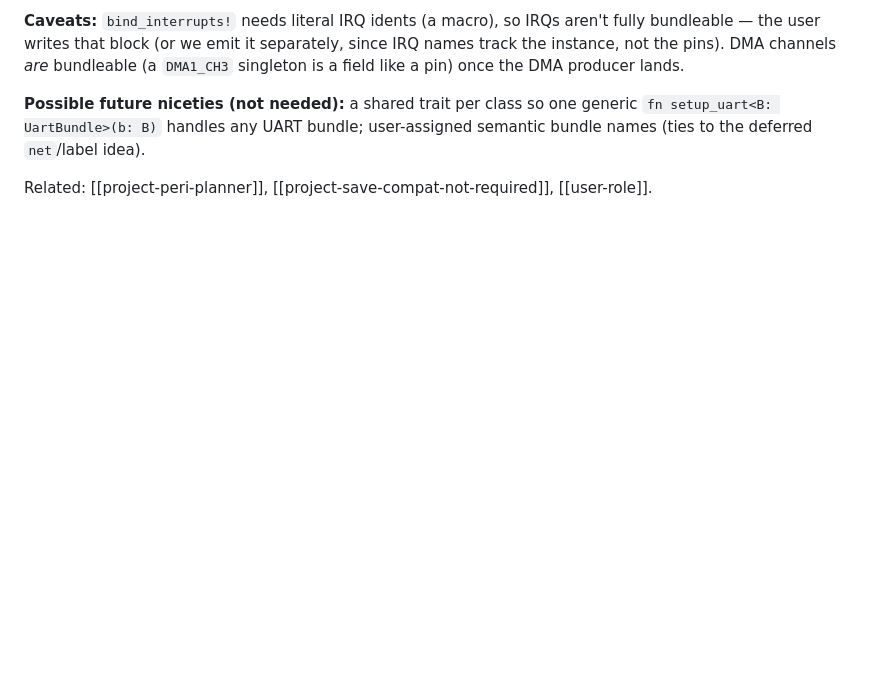
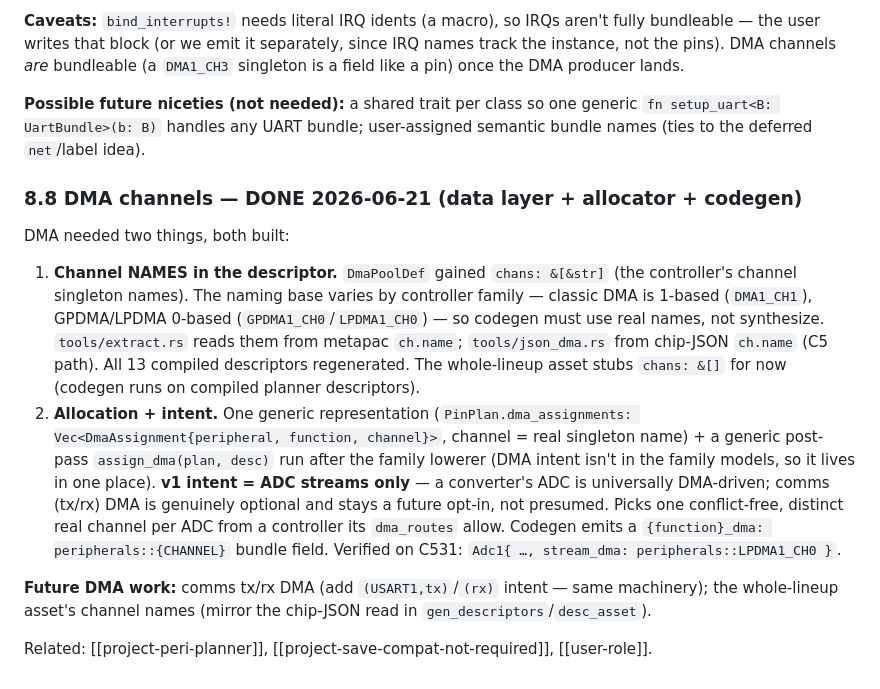
Before and after one commit to usbalbin/full-control, a Markdown page: peri-planner/docs/firmware-codegen-design.md, the part around the change. Drawn GitHub-style; blank space fills up the shorter version.

Commit message:
docs(peri-planner): record DMA channel-name + allocator work (§8.8)
Co-Authored-By: Claude Opus 4.8 (1M context) <noreply@anthropic.com>

```diff
--- a/peri-planner/docs/firmware-codegen-design.md
+++ b/peri-planner/docs/firmware-codegen-design.md
@@ -466,5 +466,32 @@ names track the instance, not the pins). DMA channels *are* bundleable (a
 `fn setup_uart<B: UartBundle>(b: B)` handles any UART bundle; user-assigned
 semantic bundle names (ties to the deferred `net`/label idea).
 
+### 8.8 DMA channels — DONE 2026-06-21 (data layer + allocator + codegen)
+
+DMA needed two things, both built:
+
+1. **Channel NAMES in the descriptor.** `DmaPoolDef` gained `chans: &[&str]` (the
+   controller's channel singleton names). The naming base varies by controller
+   family — classic DMA is 1-based (`DMA1_CH1`), GPDMA/LPDMA 0-based
+   (`GPDMA1_CH0`/`LPDMA1_CH0`) — so codegen must use real names, not synthesize.
+   `tools/extract.rs` reads them from metapac `ch.name`; `tools/json_dma.rs` from
+   chip-JSON `ch.name` (C5 path). All 13 compiled descriptors regenerated. The
+   whole-lineup asset stubs `chans: &[]` for now (codegen runs on compiled
+   planner descriptors).
+2. **Allocation + intent.** One generic representation
+   (`PinPlan.dma_assignments: Vec<DmaAssignment{peripheral, function, channel}>`,
+   channel = real singleton name) + a generic post-pass `assign_dma(plan, desc)`
+   run after the family lowerer (DMA intent isn't in the family models, so it
+   lives in one place). **v1 intent = ADC streams only** — a converter's ADC is
+   universally DMA-driven; comms (tx/rx) DMA is genuinely optional and stays a
+   future opt-in, not presumed. Picks one conflict-free, distinct real channel
+   per ADC from a controller its `dma_routes` allow. Codegen emits a
+   `{function}_dma: peripherals::{CHANNEL}` bundle field. Verified on C531:
+   `Adc1{ …, stream_dma: peripherals::LPDMA1_CH0 }`.
+
+**Future DMA work:** comms tx/rx DMA (add `(USART1,tx)`/`(rx)` intent — same
+machinery); the whole-lineup asset's channel names (mirror the chip-JSON read in
+`gen_descriptors`/`desc_asset`).
+
 Related: [[project-peri-planner]], [[project-save-compat-not-required]],
 [[user-role]].
```
